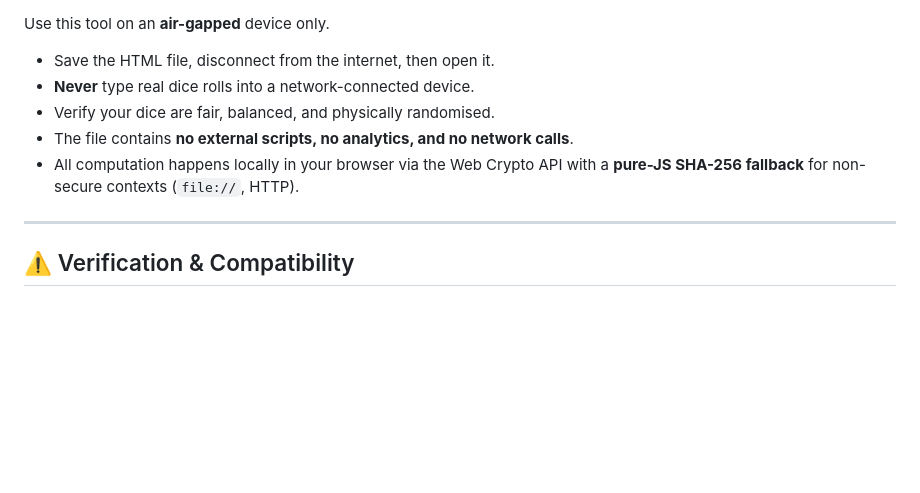
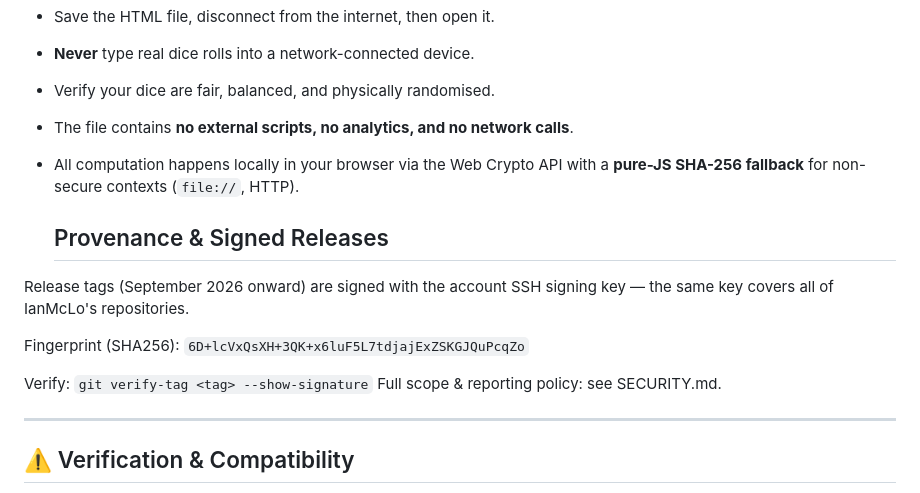
Before and after one commit to IanMcLo/bip-39-d8-octal, a Markdown page: README.md, the part around the change. GitHub-like rendering; blank space fills up the shorter version.

Commit message:
Add provenance and signed releases section to README
Added a section on provenance and signed releases, including details on release tags and verification.

```diff
--- a/README.md
+++ b/README.md
@@ -104,6 +104,16 @@ Use this tool on an **air-gapped** device only.
 - The file contains **no external scripts, no analytics, and no network calls**.
 - All computation happens locally in your browser via the Web Crypto API with a **pure-JS SHA-256 fallback** for non-secure contexts (`file://`, HTTP).
 
+  ## Provenance & Signed Releases
+
+Release tags (September 2026 onward) are signed with the account SSH
+signing key — the same key covers all of IanMcLo's repositories.
+
+Fingerprint (SHA256): `6D+lcVxQsXH+3QK+x6luF5L7tdjajExZSKGJQuPcqZo`
+
+Verify: `git verify-tag <tag> --show-signature`
+Full scope & reporting policy: see SECURITY.md.
+
 ---
 
 ## ⚠️ Verification & Compatibility
```
